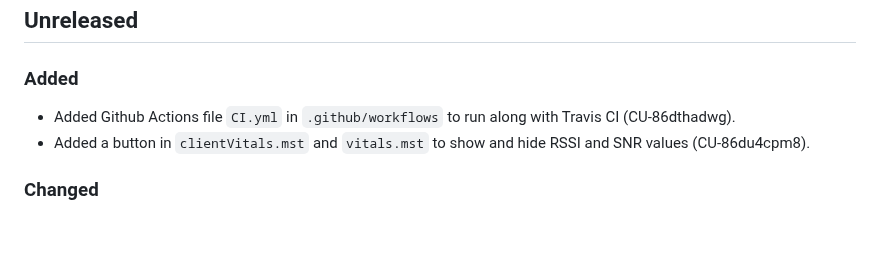
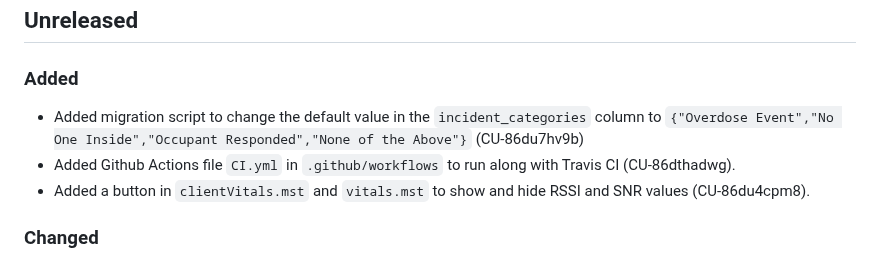
Before and after one commit to bravetechnologycoop/BraveButtons, a Markdown page: CHANGELOG.md, the part around the change. GitHub-like rendering; blank space fills up the shorter version.

Commit message:
changelog

```diff
--- a/CHANGELOG.md
+++ b/CHANGELOG.md
@@ -13,6 +13,7 @@ the code was deployed.
 
 ### Added
 
+- Added migration script to change the default value in the `incident_categories` column to `{"Overdose Event","No One Inside","Occupant Responded","None of the Above"}` (CU-86du7hv9b)
 - Added Github Actions file `CI.yml` in `.github/workflows` to run along with Travis CI (CU-86dthadwg).
 - Added a button in `clientVitals.mst` and `vitals.mst` to show and hide RSSI and SNR values (CU-86du4cpm8).
 
```
